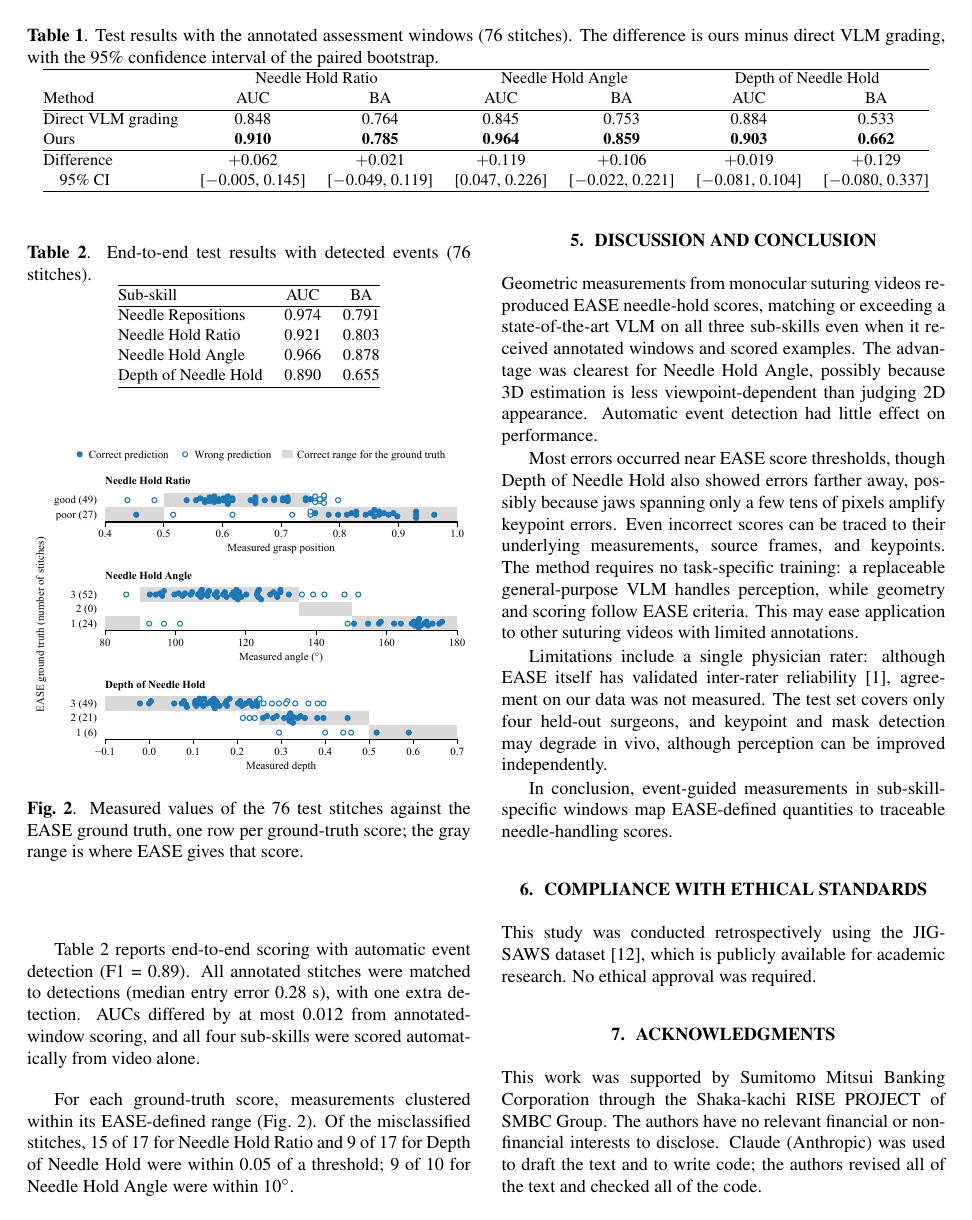
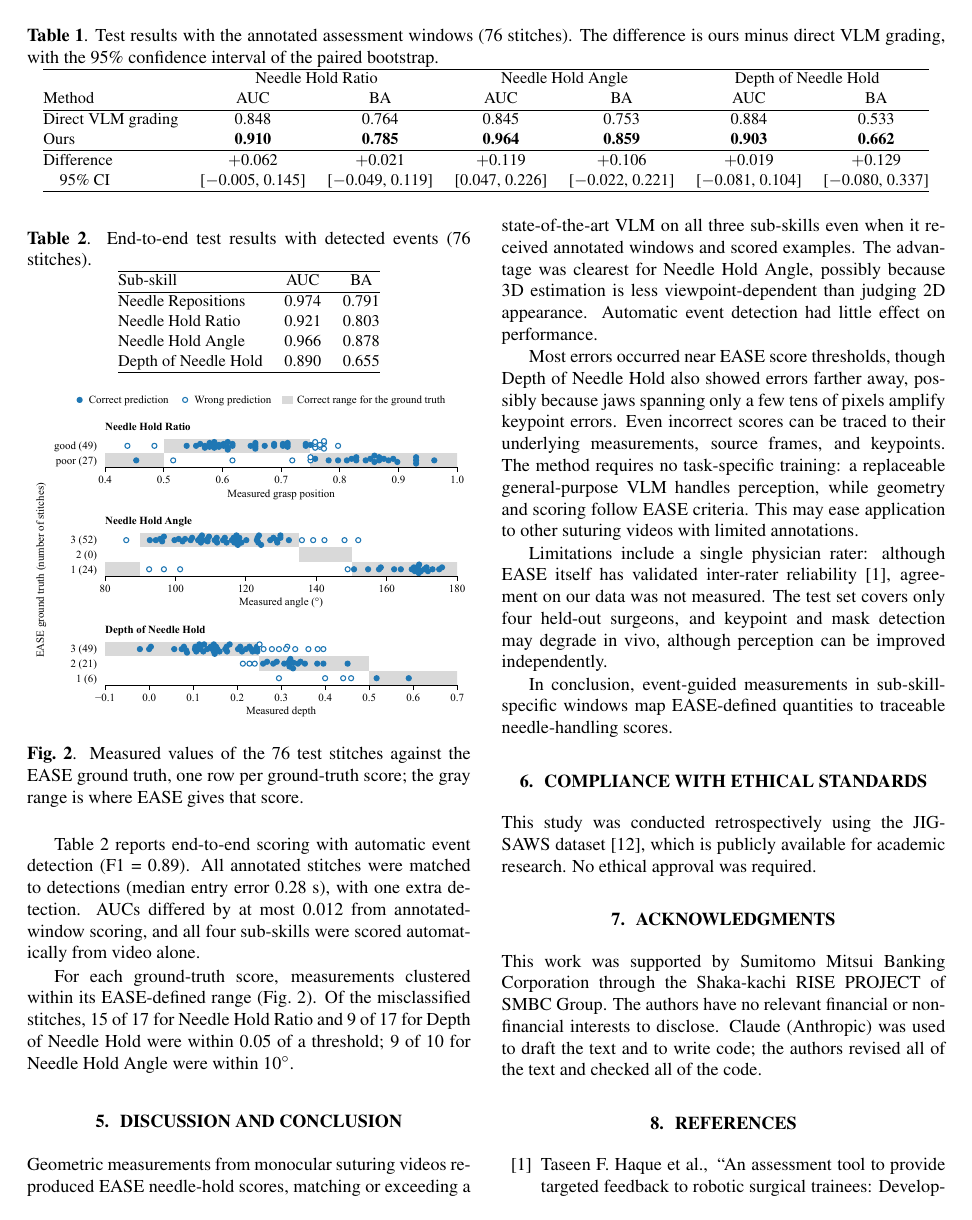
Before and after one commit to chickenta2ta/suturing-skill-assessment, a LaTeX paper (paper/Template_ISBI_latex.tex): page 4 of 5. Compiled offline with pdfLaTeX.

Commit message:
図表と本文の間隔を詰める

```diff
--- a/paper/Template_ISBI_latex.tex
+++ b/paper/Template_ISBI_latex.tex
@@ -9,6 +9,14 @@
 % manuscript
 \usepackage{enumitem}
 \setlist{nosep, leftmargin=14pt}
+
+% Space between floats and text (the template leaves these at the article
+% defaults: 20pt between a float and the text, 12pt between two floats).
+\setlength{\textfloatsep}{12pt plus 2pt minus 2pt}
+\setlength{\dbltextfloatsep}{12pt plus 2pt minus 2pt}
+\setlength{\floatsep}{10pt plus 2pt minus 2pt}
+\setlength{\dblfloatsep}{10pt plus 2pt minus 2pt}
+\setlength{\intextsep}{10pt plus 2pt minus 2pt}
 
 \usepackage{mwe} % to get dummy images
 
```
